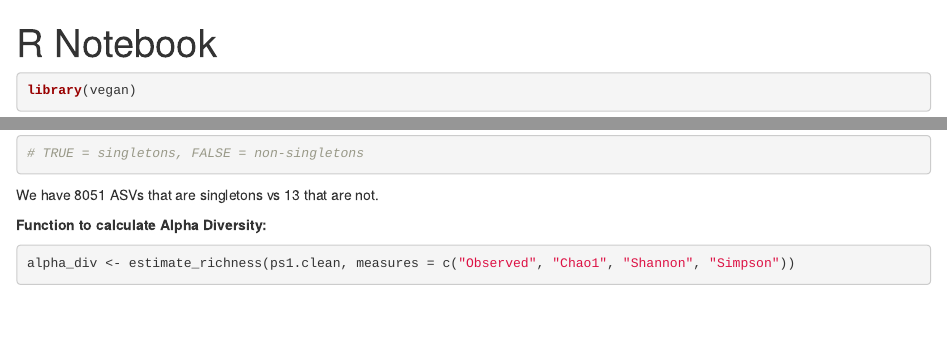
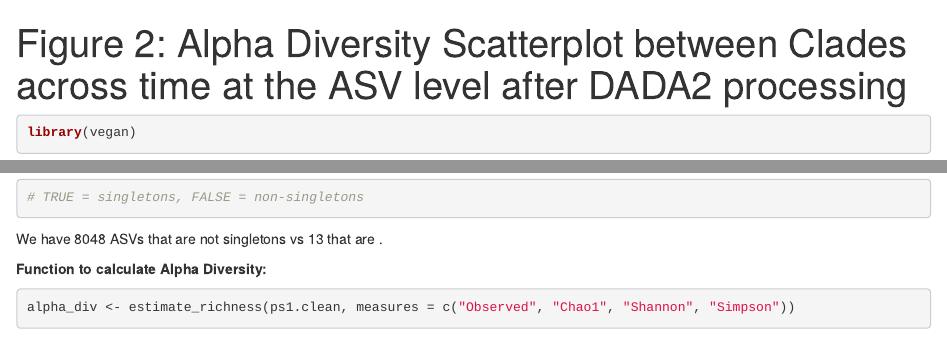
Before and after one commit to maxmiao/GH_exmpt2018_PotatoYield, an R Markdown document (Figure 2/Figure2_AlphaDiv.Rmd): the page in a window 1100 px wide, from its top, and a second part further down, joined at a grey line. Rendered offline with R 4.5, knitr and Pandoc, with nearby package versions; some code elsewhere in the file could not run offline.

Commit message:
Update Figure2_AlphaDiv.Rmd

````diff
--- a/Figure 2/Figure2_AlphaDiv.Rmd
+++ b/Figure 2/Figure2_AlphaDiv.Rmd
@@ -1,5 +1,5 @@
 ---
-title: "R Notebook"
+title: "Figure 2: Alpha Diversity Scatterplot between Clades across time at the ASV level after DADA2 processing"
 output: html_notebook
 ---
 
@@ -32,7 +29,7 @@ singleton_counts <- taxa_sums(ps1.clean) == 1
 table(singleton_counts)
 # TRUE = singletons, FALSE = non-singletons
 ```
-We have 8051 ASVs that are singletons vs 13 that are not.
+We have 8048 ASVs that are not singletons vs 13 that are .
 
 
 **Function to calculate Alpha Diversity:**
````
Also changed, not shown: Figure 2/Figure2_AlphaDiv.Rmd (3 more changed lines).
